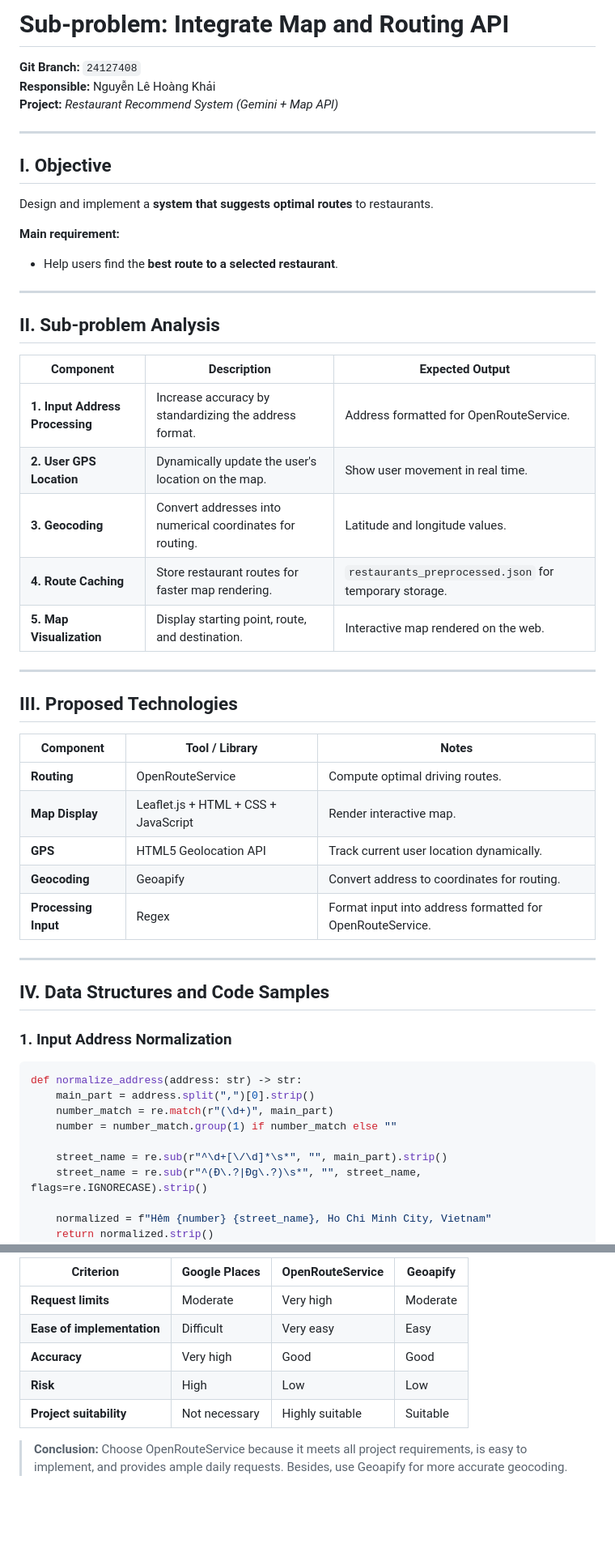
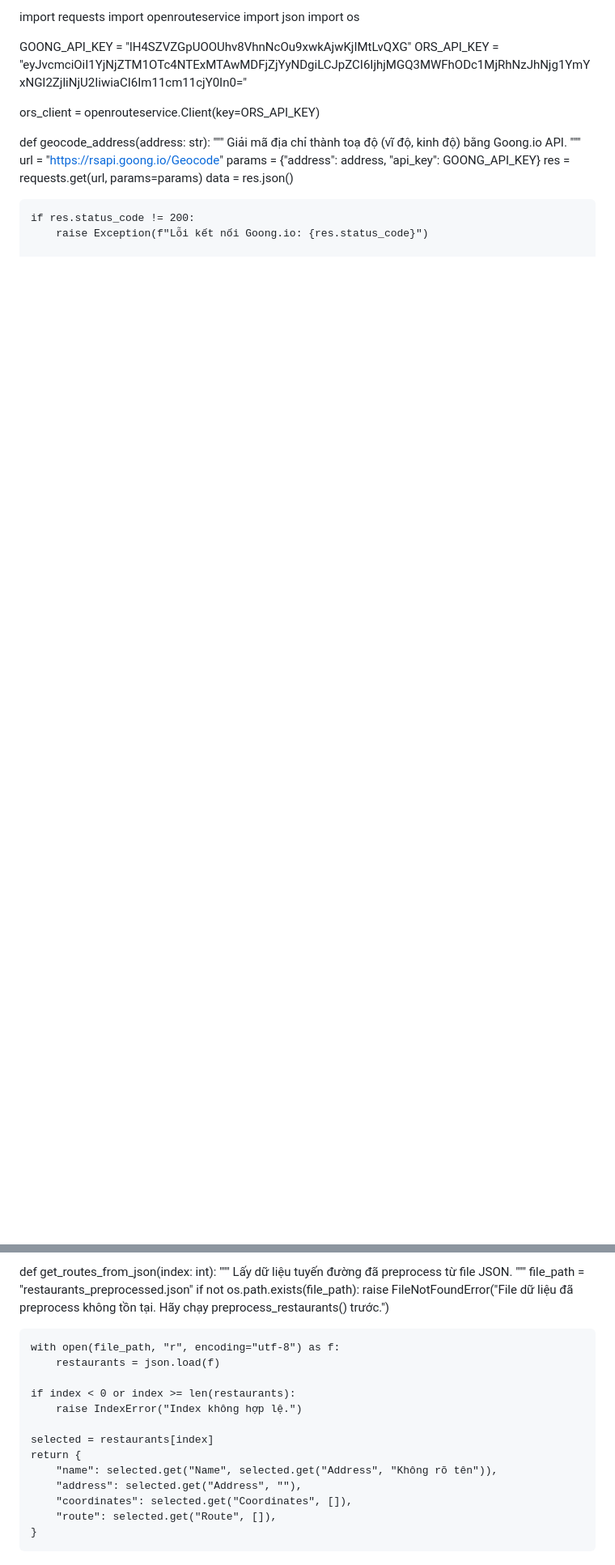
Before and after one commit to TLH-Gia/CT_Project_Group1, a Markdown page: 24127408.md, 2 parts joined by grey strips. Shown at 81% size. Rendered like a GitHub page; blank space fills up the shorter version.

Commit message:
Hoan thanh routing.py

````diff
--- a/24127408.md
+++ b/24127408.md
@@ -1,55 +1,22 @@
-# Sub-problem: Integrate Map and Routing API
-**Git Branch:** `24127408`
-**Responsible:** Nguyễn Lê Hoàng Khải
-**Project:** *Restaurant Recommend System (Gemini + Map API)*
+import requests
+import openrouteservice
+import json
+import os
 
----
+GOONG_API_KEY = "lH4SZVZGpUOOUhv8VhnNcOu9xwkAjwKjIMtLvQXG"
+ORS_API_KEY = "eyJvcmciOiI1YjNjZTM1OTc4NTExMTAwMDFjZjYyNDgiLCJpZCI6IjhjMGQ3MWFhODc1MjRhNzJhNjg1YmYxNGI2ZjliNjU2IiwiaCI6Im11cm11cjY0In0="
 
-## I. Objective
-Design and implement a **system that suggests optimal routes** to restaurants.
+ors_client = openrouteservice.Client(key=ORS_API_KEY)
 
-**Main requirement:**
-- Help users find the **best route to a selected restaurant**.
+def geocode_address(address: str):
+    """
+    Giải mã địa chỉ thành toạ độ (vĩ độ, kinh độ) bằng Goong.io API.
+    """
+    url = "https://rsapi.goong.io/Geocode"
+    params = {"address": address, "api_key": GOONG_API_KEY}
+    res = requests.get(url, params=params)
+    data = res.json()
 
----
+    if res.status_code != 200:
+        raise Exception(f"Lỗi kết nối Goong.io: {res.status_code}")
 
-## II. Sub-problem Analysis
-
-| Component | Description | Expected Output |
-|-----------|-------------|----------------|
-| **1. Input Address Processing** | Increase accuracy by standardizing the address format. | Address formatted for OpenRouteService. |
-| **2. User GPS Location** | Dynamically update the user's location on the map. | Show user movement in real time. |
-| **3. Geocoding** | Convert addresses into numerical coordinates for routing. | Latitude and longitude values. |
-| **4. Route Caching** | Store restaurant routes for faster map rendering. | `restaurants_preprocessed.json` for temporary storage. |
-| **5. Map Visualization** | Display starting point, route, and destination. | Interactive map rendered on the web. |
-
----
-
-## III. Proposed Technologies
-
-| Component | Tool / Library | Notes |
-|-----------|----------------|-------|
-| **Routing** | OpenRouteService | Compute optimal driving routes. |
-| **Map Display** | Leaflet.js + HTML + CSS + JavaScript | Render interactive map. |
-| **GPS** | HTML5 Geolocation API | Track current user location dynamically. |
-| **Geocoding** | Geoapify | Convert address to coordinates for routing. |
-| **Processing Input** | Regex | Format input into address formatted for OpenRouteService.
-
----
-
-## IV. Data Structures and Code Samples
-
-### 1. Input Address Normalization
-```python
-def normalize_address(address: str) -> str:
-    main_part = address.split(",")[0].strip()
-    number_match = re.match(r"(\d+)", main_part)
-    number = number_match.group(1) if number_match else ""
-
-    street_name = re.sub(r"^\d+[\/\d]*\s*", "", main_part).strip()
-    street_name = re.sub(r"^(Đ\.?|Đg\.?)\s*", "", street_name, flags=re.IGNORECASE).strip()
-
-    normalized = f"Hẻm {number} {street_name}, Ho Chi Minh City, Vietnam"
-    return normalized.strip()
-```
-
@@ -142,10 +79,22 @@ L.tileLayer('https://{s}.tile.openstreetmap.org/{z}/{x}/{y}.png', {
 
-| Criterion | Google Places | OpenRouteService | Geoapify |
-|-----------|---------------|-----------------|----------|
-| **Request limits** | Moderate | Very high | Moderate |
-| **Ease of implementation** | Difficult | Very easy | Easy |
-| **Accuracy** | Very high | Good | Good |
-| **Risk** | High | Low | Low |
-| **Project suitability** | Not necessary | Highly suitable | Suitable |
+def get_routes_from_json(index: int):
+    """
+    Lấy dữ liệu tuyến đường đã preprocess từ file JSON.
+    """
+    file_path = "restaurants_preprocessed.json"
+    if not os.path.exists(file_path):
+        raise FileNotFoundError("File dữ liệu đã preprocess không tồn tại. Hãy chạy preprocess_restaurants() trước.")
 
- >**Conclusion:** Choose OpenRouteService because it meets all project requirements, is easy to implement, and provides ample daily requests. Besides, use Geoapify for more accurate geocoding.
+    with open(file_path, "r", encoding="utf-8") as f:
+        restaurants = json.load(f)
+
+    if index < 0 or index >= len(restaurants):
+        raise IndexError("Index không hợp lệ.")
+
+    selected = restaurants[index]
+    return {
+        "name": selected.get("Name", selected.get("Address", "Không rõ tên")),
+        "address": selected.get("Address", ""),
+        "coordinates": selected.get("Coordinates", []),
+        "route": selected.get("Route", []),
+    }
````
Also changed, not shown: other parts of 24127408.md (+33 -63 lines).
